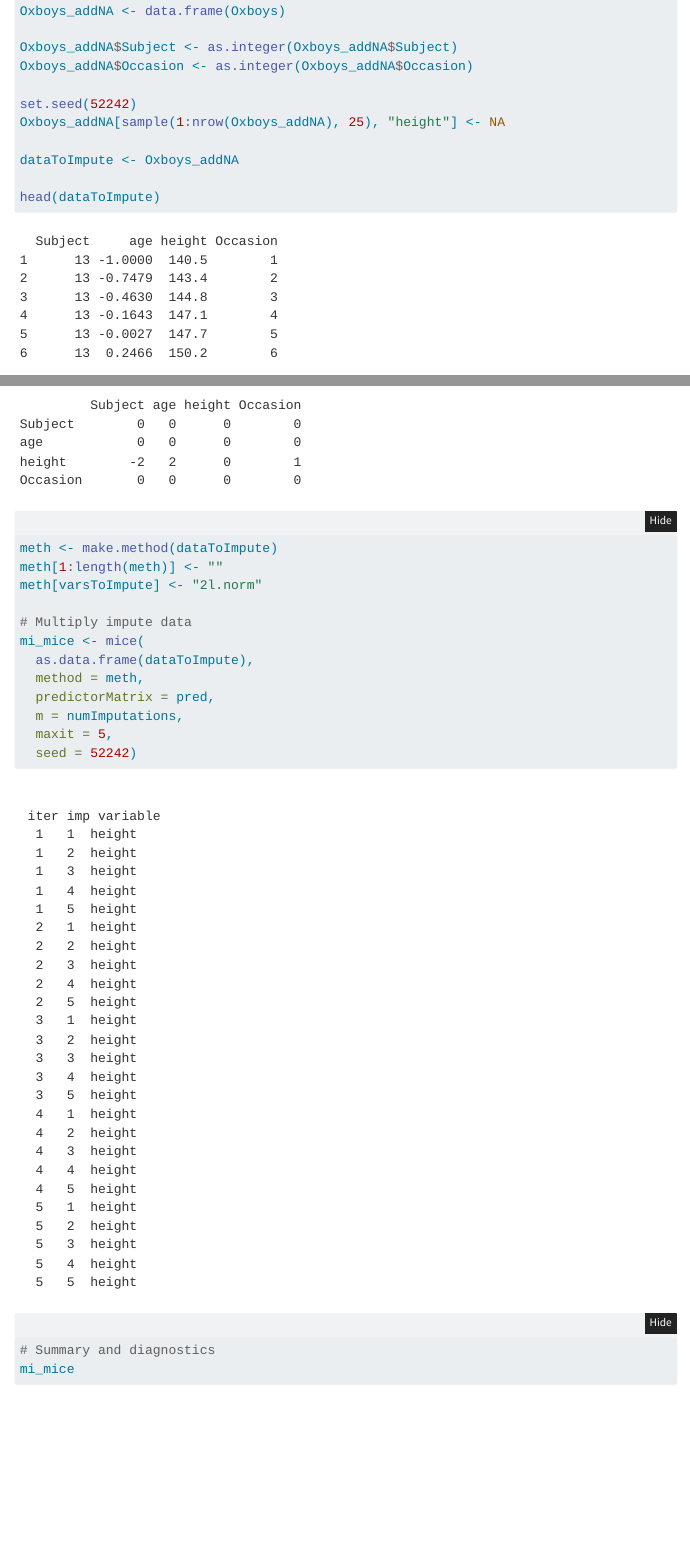
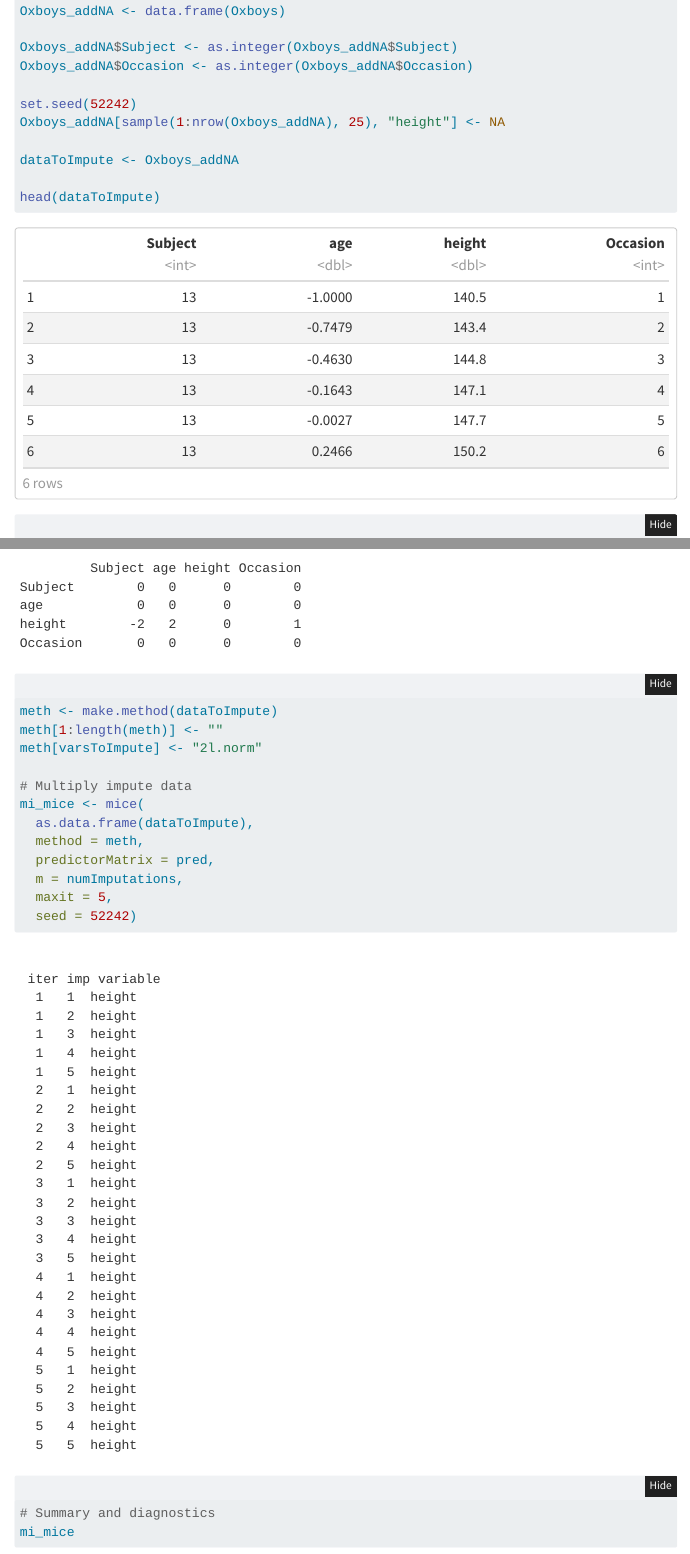
Before and after one commit to isaactpetersen/QuartoReprexForEdit, a Quarto document (index.qmd): the page in a window 1100 px wide, from 980 px down, and a second part further down, joined at a grey line. Rendered offline with R 4.5, knitr and Pandoc in place of Quarto, with nearby package versions; menus at the side of the page are left out.

Commit message:
20260108 - attempt fix

```diff
--- a/_quarto.yml
+++ b/_quarto.yml
@@ -17,7 +17,7 @@ format:
       warning: true
     number-sections: true
     code-fold: show
-    #df-print: paged
+    df-print: paged
     code-tools:
       source: true
       toggle: true
--- a/index.qmd
+++ b/index.qmd
@@ -1,5 +1,8 @@
 ---
 title: "Minimal Reproducible Example"
+output:
+  html_document:
+    df_print: default
 ---
 
 # Quarto Reprex (via GitHub Actions on Linux) {#sec-quarto}
```
Also changed, not shown: index.qmd (2 more changed lines).
